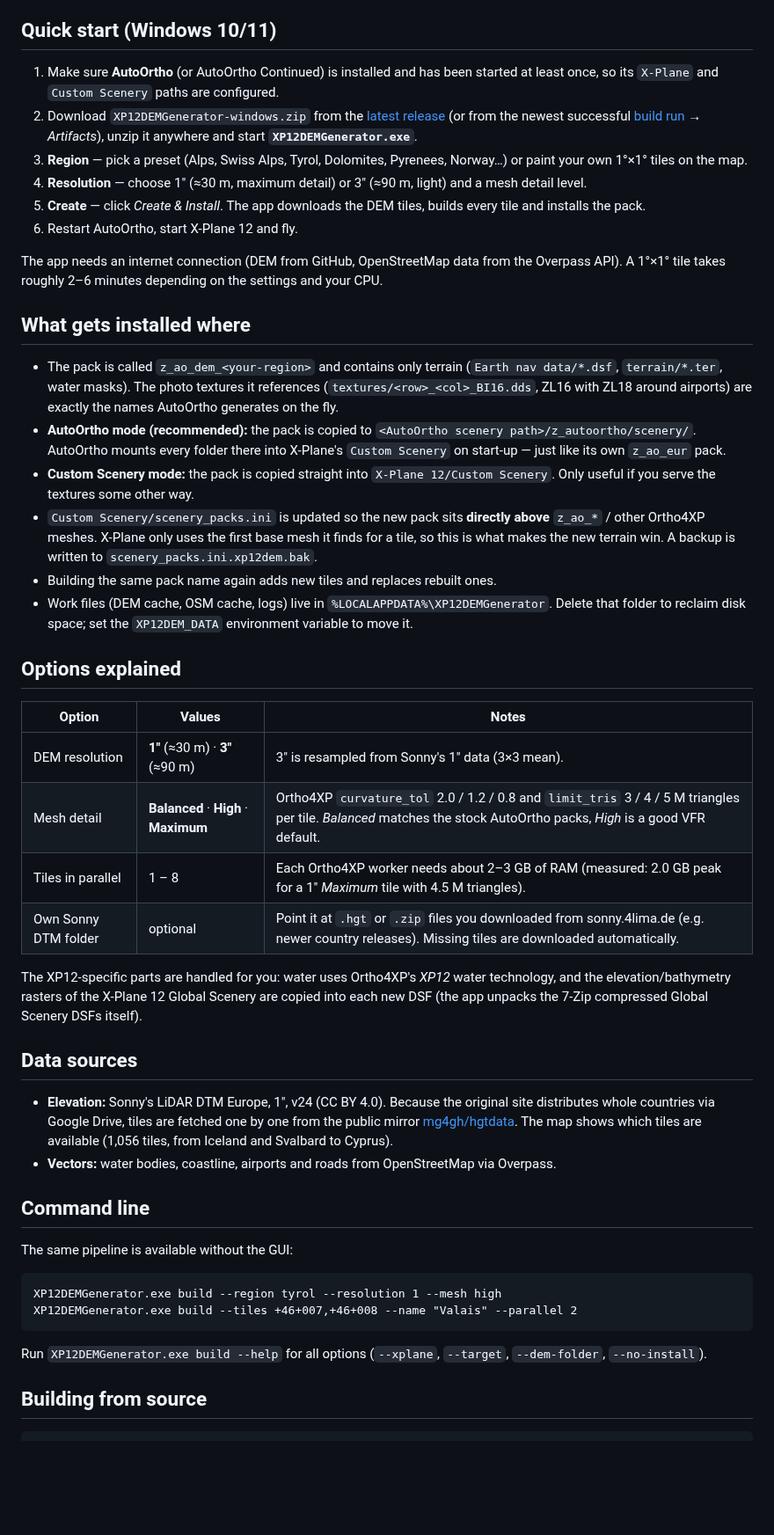
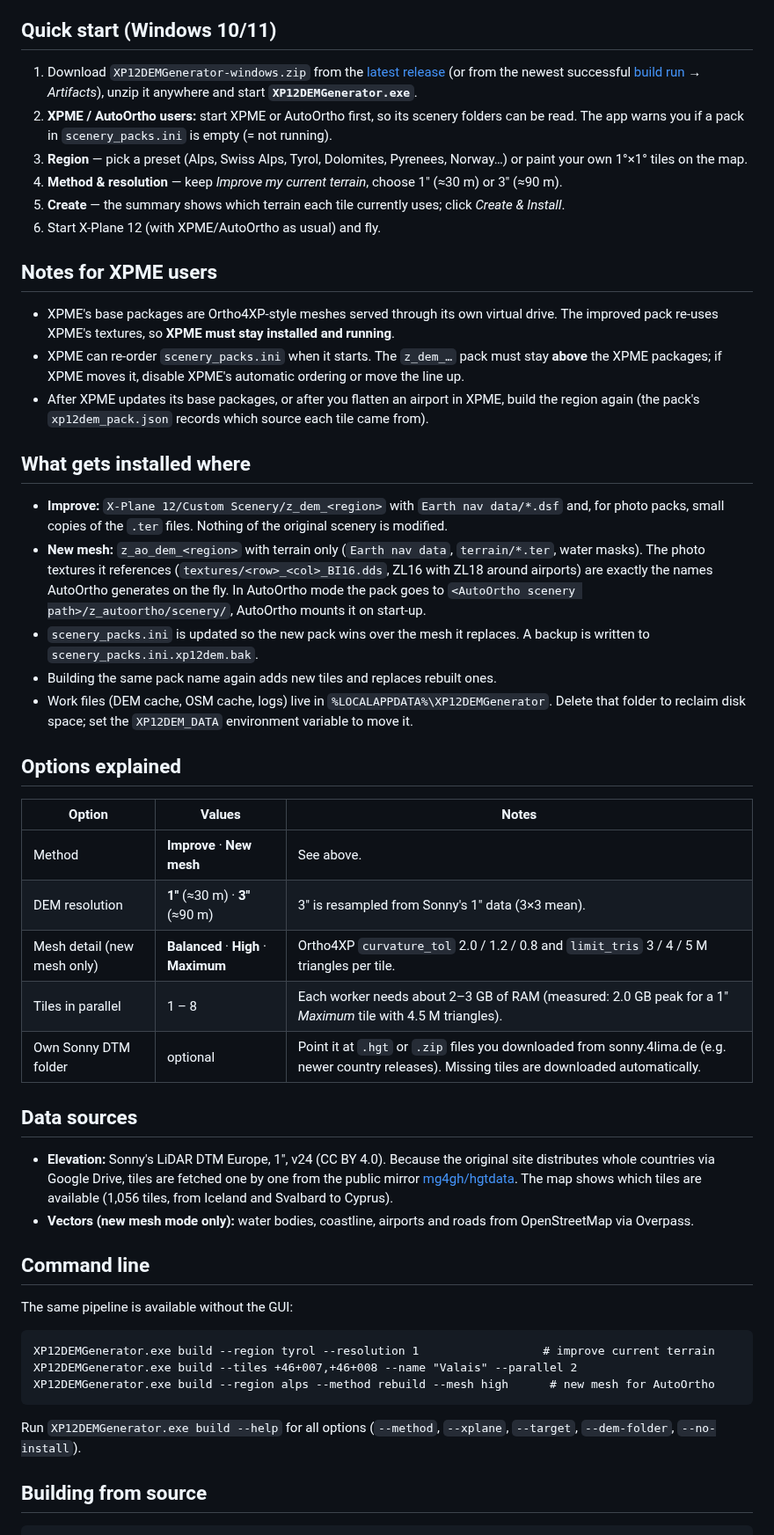
Before and after one commit to Jumanja991xx/XP12-DEM-Generator, a Markdown page: README.md, the part around one of its changes. Shown at 88% size. Drawn GitHub-style; blank space fills up the shorter version.

````diff
--- a/README.md
+++ b/README.md
@@ -26,37 +54,38 @@ mountains the difference is very visible.
 
 ## Quick start (Windows 10/11)
 
-1. Make sure **AutoOrtho** (or AutoOrtho Continued) is installed and has been started at
-   least once, so its `X-Plane` and `Custom Scenery` paths are configured.
-2. Download `XP12DEMGenerator-windows.zip` from the
+1. Download `XP12DEMGenerator-windows.zip` from the
    [latest release](../../releases/latest) (or from the newest successful
    [build run](../../actions) → *Artifacts*), unzip it anywhere and start
    **`XP12DEMGenerator.exe`**.
+2. **XPME / AutoOrtho users:** start XPME or AutoOrtho first, so its scenery folders can be
+   read. The app warns you if a pack in `scenery_packs.ini` is empty (= not running).
 3. **Region** — pick a preset (Alps, Swiss Alps, Tyrol, Dolomites, Pyrenees, Norway…) or paint
    your own 1°×1° tiles on the map.
-4. **Resolution** — choose 1″ (≈30 m, maximum detail) or 3″ (≈90 m, light) and a mesh detail level.
-5. **Create** — click *Create & Install*. The app downloads the DEM tiles, builds
-   every tile and installs the pack.
-6. Restart AutoOrtho, start X-Plane 12 and fly.
+4. **Method & resolution** — keep *Improve my current terrain*, choose 1″ (≈30 m) or 3″ (≈90 m).
+5. **Create** — the summary shows which terrain each tile currently uses; click
+   *Create & Install*.
+6. Start X-Plane 12 (with XPME/AutoOrtho as usual) and fly.
 
-The app needs an internet connection (DEM from GitHub, OpenStreetMap data from the
-Overpass API). A 1°×1° tile takes roughly 2–6 minutes depending on the settings and your CPU.
+## Notes for XPME users
+
+* XPME's base packages are Ortho4XP-style meshes served through its own virtual drive. The
+  improved pack re-uses XPME's textures, so **XPME must stay installed and running**.
+* XPME can re-order `scenery_packs.ini` when it starts. The `z_dem_…` pack must stay **above**
+  the XPME packages; if XPME moves it, disable XPME's automatic ordering or move the line up.
+* After XPME updates its base packages, or after you flatten an airport in XPME, build the
+  region again (the pack's `xp12dem_pack.json` records which source each tile came from).
 
 ## What gets installed where
 
-* The pack is called `z_ao_dem_<your-region>` and contains only terrain
-  (`Earth nav data/*.dsf`, `terrain/*.ter`, water masks). The photo textures it
-  references (`textures/<row>_<col>_BI16.dds`, ZL16 with ZL18 around airports) are
-  exactly the names AutoOrtho generates on the fly.
-* **AutoOrtho mode (recommended):** the pack is copied to
-  `<AutoOrtho scenery path>/z_autoortho/scenery/`. AutoOrtho mounts every folder there
-  into X-Plane's `Custom Scenery` on start-up — just like its own `z_ao_eur` pack.
-* **Custom Scenery mode:** the pack is copied straight into `X-Plane 12/Custom Scenery`.
-  Only useful if you serve the textures some other way.
-* `Custom Scenery/scenery_packs.ini` is updated so the new pack sits **directly above**
-  `z_ao_*` / other Ortho4XP meshes. X-Plane only uses the first base mesh it finds for
-  a tile, so this is what makes the new terrain win. A backup is written to
-  `scenery_packs.ini.xp12dem.bak`.
+* **Improve:** `X-Plane 12/Custom Scenery/z_dem_<region>` with `Earth nav data/*.dsf` and, for
+  photo packs, small copies of the `.ter` files. Nothing of the original scenery is modified.
+* **New mesh:** `z_ao_dem_<region>` with terrain only (`Earth nav data`, `terrain/*.ter`, water
+  masks). The photo textures it references (`textures/<row>_<col>_BI16.dds`, ZL16 with ZL18
+  around airports) are exactly the names AutoOrtho generates on the fly. In AutoOrtho mode the
+  pack goes to `<AutoOrtho scenery path>/z_autoortho/scenery/`, AutoOrtho mounts it on start-up.
+* `scenery_packs.ini` is updated so the new pack wins over the mesh it replaces. A backup is
+  written to `scenery_packs.ini.xp12dem.bak`.
 * Building the same pack name again adds new tiles and replaces rebuilt ones.
 * Work files (DEM cache, OSM cache, logs) live in `%LOCALAPPDATA%\XP12DEMGenerator`.
   Delete that folder to reclaim disk space; set the `XP12DEM_DATA` environment variable
@@ -66,14 +95,11 @@ Overpass API). A 1°×1° tile takes roughly 2–6 minutes depending on the sett
 
 | Option | Values | Notes |
 |---|---|---|
+| Method | **Improve** · **New mesh** | See above. |
 | DEM resolution | **1″** (≈30 m) · **3″** (≈90 m) | 3″ is resampled from Sonny's 1″ data (3×3 mean). |
-| Mesh detail | **Balanced** · **High** · **Maximum** | Ortho4XP `curvature_tol` 2.0 / 1.2 / 0.8 and `limit_tris` 3 / 4 / 5 M triangles per tile. *Balanced* matches the stock AutoOrtho packs, *High* is a good VFR default. |
-| Tiles in parallel | 1 – 8 | Each Ortho4XP worker needs about 2–3 GB of RAM (measured: 2.0 GB peak for a 1″ *Maximum* tile with 4.5 M triangles). |
+| Mesh detail (new mesh only) | **Balanced** · **High** · **Maximum** | Ortho4XP `curvature_tol` 2.0 / 1.2 / 0.8 and `limit_tris` 3 / 4 / 5 M triangles per tile. |
+| Tiles in parallel | 1 – 8 | Each worker needs about 2–3 GB of RAM (measured: 2.0 GB peak for a 1″ *Maximum* tile with 4.5 M triangles). |
 | Own Sonny DTM folder | optional | Point it at `.hgt` or `.zip` files you downloaded from sonny.4lima.de (e.g. newer country releases). Missing tiles are downloaded automatically. |
-
-The XP12-specific parts are handled for you: water uses Ortho4XP's *XP12* water
-technology, and the elevation/bathymetry rasters of the X-Plane 12 Global Scenery are
-copied into each new DSF (the app unpacks the 7-Zip compressed Global Scenery DSFs itself).
 
 ## Data sources
 
@@ -81,18 +107,19 @@ copied into each new DSF (the app unpacks the 7-Zip compressed Global Scenery DS
   distributes whole countries via Google Drive, tiles are fetched one by one from the
   public mirror [mg4gh/hgtdata](https://github.com/mg4gh/hgtdata). The map shows which
   tiles are available (1,056 tiles, from Iceland and Svalbard to Cyprus).
-* **Vectors:** water bodies, coastline, airports and roads from OpenStreetMap via Overpass.
+* **Vectors (new mesh mode only):** water bodies, coastline, airports and roads from OpenStreetMap via Overpass.
 
 ## Command line
 
 The same pipeline is available without the GUI:
 
 ```
-XP12DEMGenerator.exe build --region tyrol --resolution 1 --mesh high
+XP12DEMGenerator.exe build --region tyrol --resolution 1                  # improve current terrain
 XP12DEMGenerator.exe build --tiles +46+007,+46+008 --name "Valais" --parallel 2
+XP12DEMGenerator.exe build --region alps --method rebuild --mesh high      # new mesh for AutoOrtho
 ```
 
-Run `XP12DEMGenerator.exe build --help` for all options (`--xplane`, `--target`,
+Run `XP12DEMGenerator.exe build --help` for all options (`--method`, `--xplane`, `--target`,
 `--dem-folder`, `--no-install`).
 
 ## Building from source
````
Also changed, not shown: other parts of README.md (+56 -24 lines), docs/img/1_region.png, docs/img/2_resolution.png, docs/img/3_create.png, docs/img/4_done.png, 10 other files.
